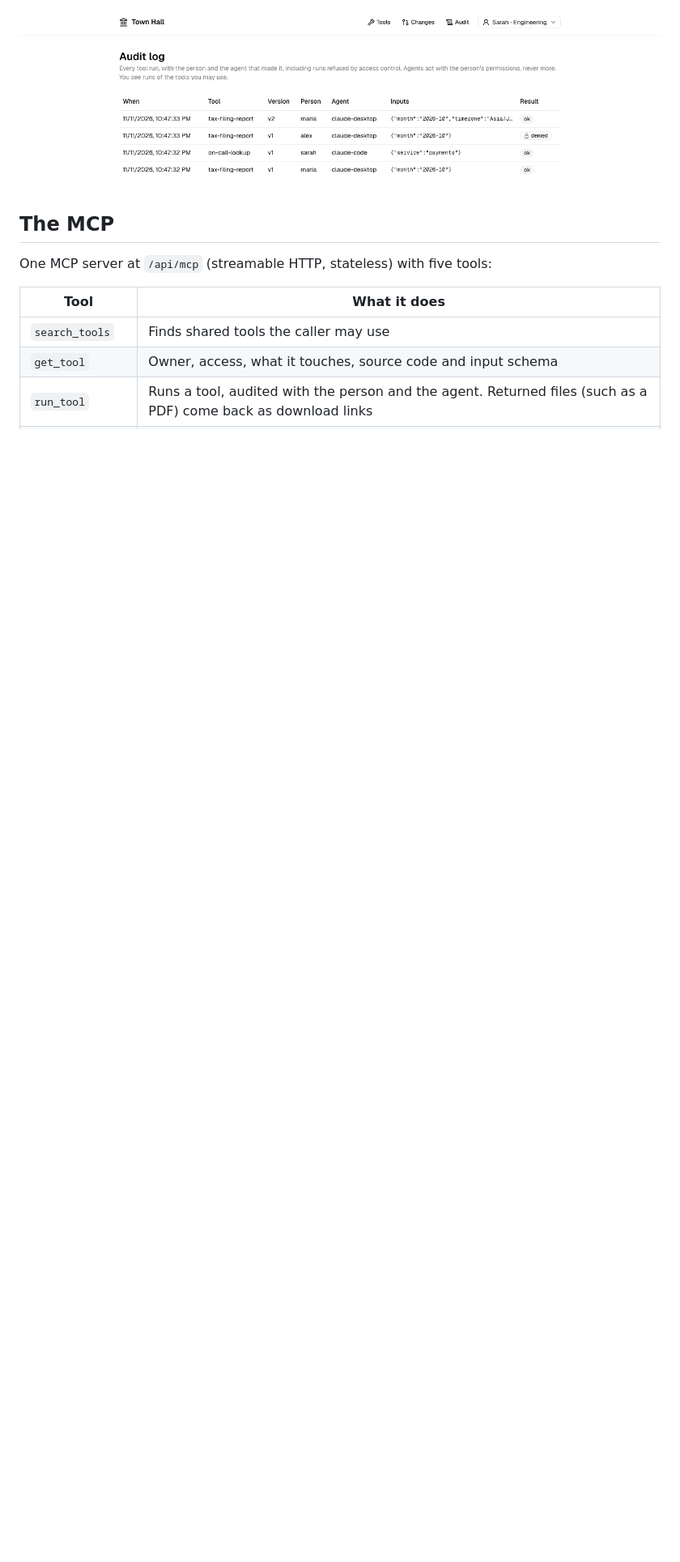
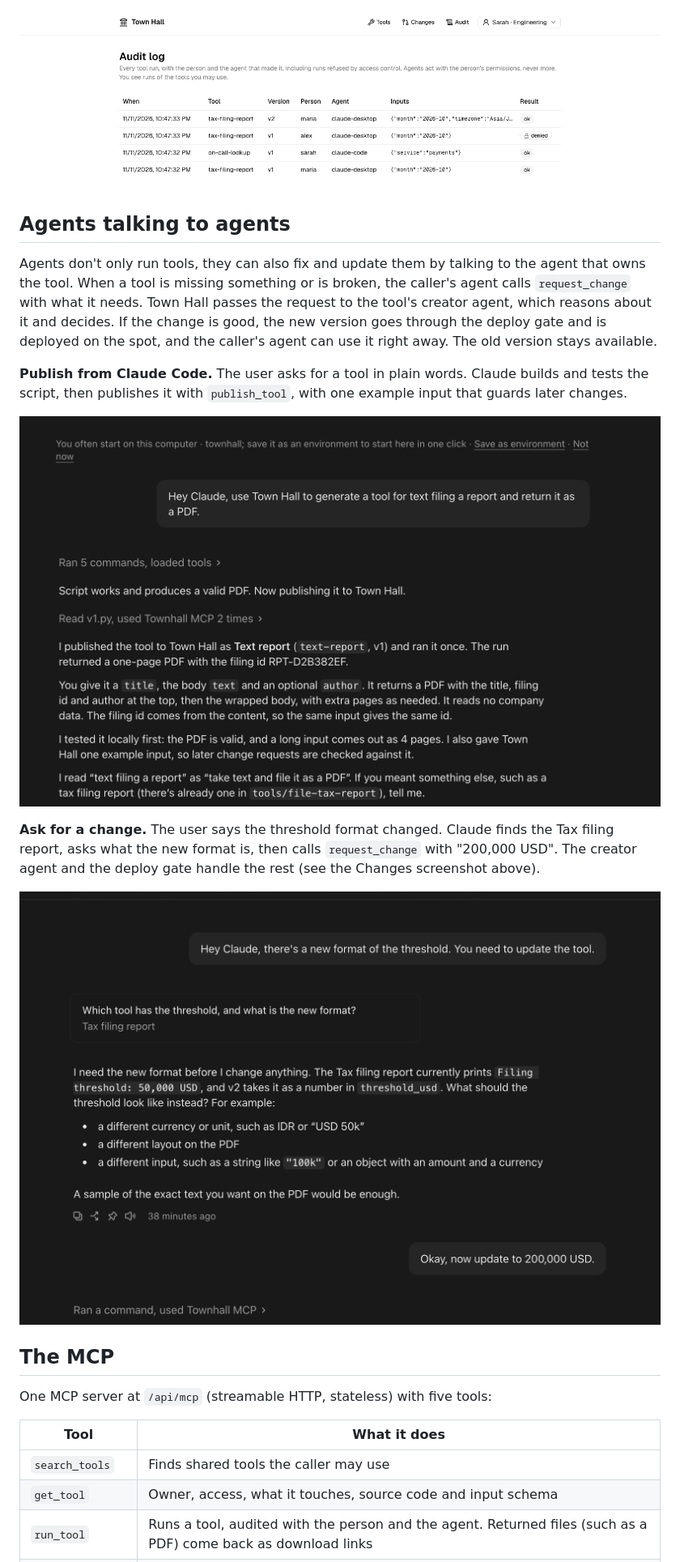
Before and after one commit to juliobellano/townhall, a Markdown page: README.md, the part around the change. Shown at 81% size. GitHub-like rendering; pictures changed too: docs/screenshots/agent-change-request.png (added), docs/screenshots/agent-publish.png (added); blank space fills up the shorter version.

Commit message:
docs: agents talking to agents section with screenshots
Co-Authored-By: Claude Sonnet 5.5 <noreply@anthropic.com>

```diff
--- a/README.md
+++ b/README.md
@@ -39,6 +39,18 @@ So Town Hall keeps one canonical, governed tool, and every person and agent uses
 **Audit log.** Every run, with the person and the agent, including runs refused by access control.
 
 ![Audit log](docs/screenshots/audit.png)
+
+## Agents talking to agents
+
+Agents don't only run tools, they can also fix and update them by talking to the agent that owns the tool. When a tool is missing something or is broken, the caller's agent calls `request_change` with what it needs. Town Hall passes the request to the tool's creator agent, which reasons about it and decides. If the change is good, the new version goes through the deploy gate and is deployed on the spot, and the caller's agent can use it right away. The old version stays available.
+
+**Publish from Claude Code.** The user asks for a tool in plain words. Claude builds and tests the script, then publishes it with `publish_tool`, with one example input that guards later changes.
+
+![Claude Code publishing a tool to Town Hall](docs/screenshots/agent-publish.png)
+
+**Ask for a change.** The user says the threshold format changed. Claude finds the Tax filing report, asks what the new format is, then calls `request_change` with "200,000 USD". The creator agent and the deploy gate handle the rest (see the Changes screenshot above).
+
+![Claude Code asking Town Hall to update a tool](docs/screenshots/agent-change-request.png)
 
 ## The MCP
 
```
